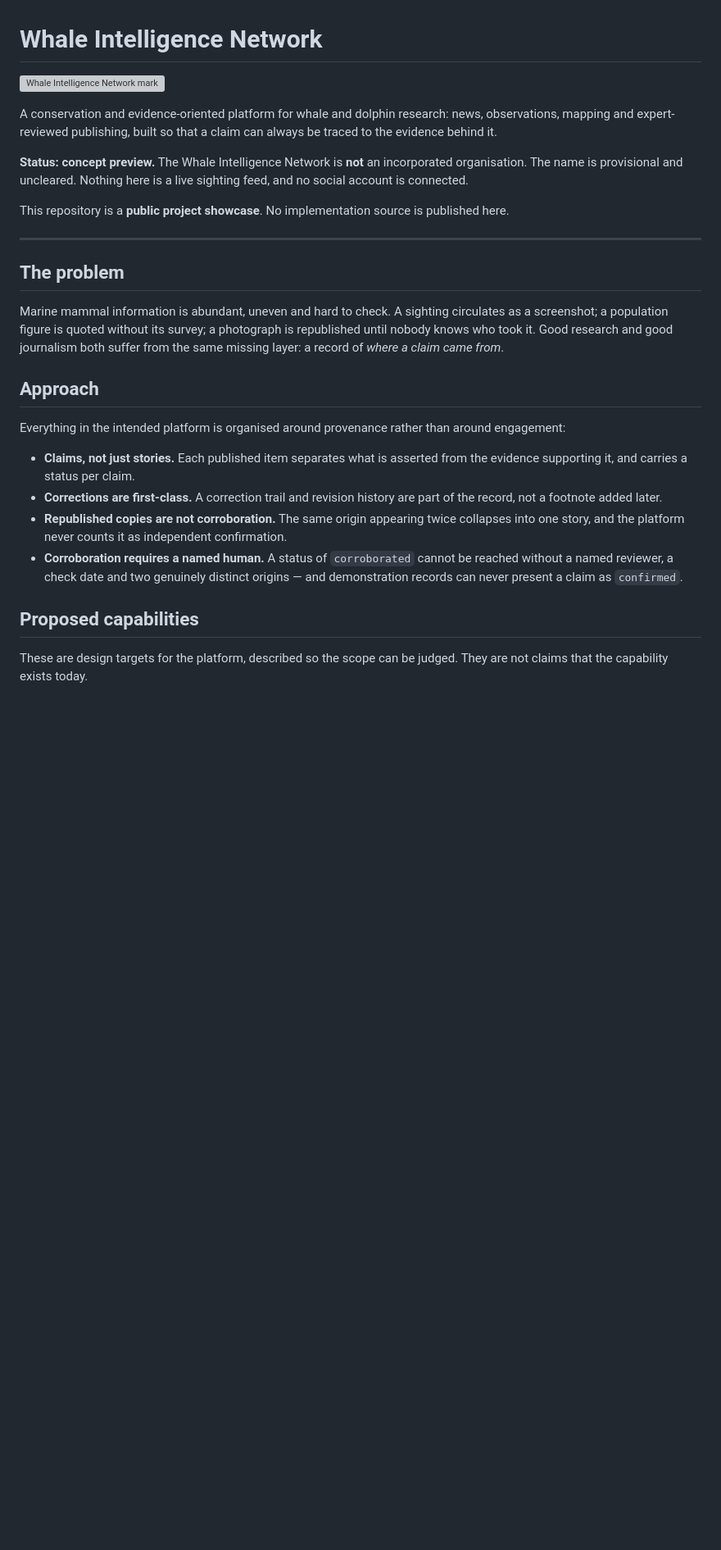
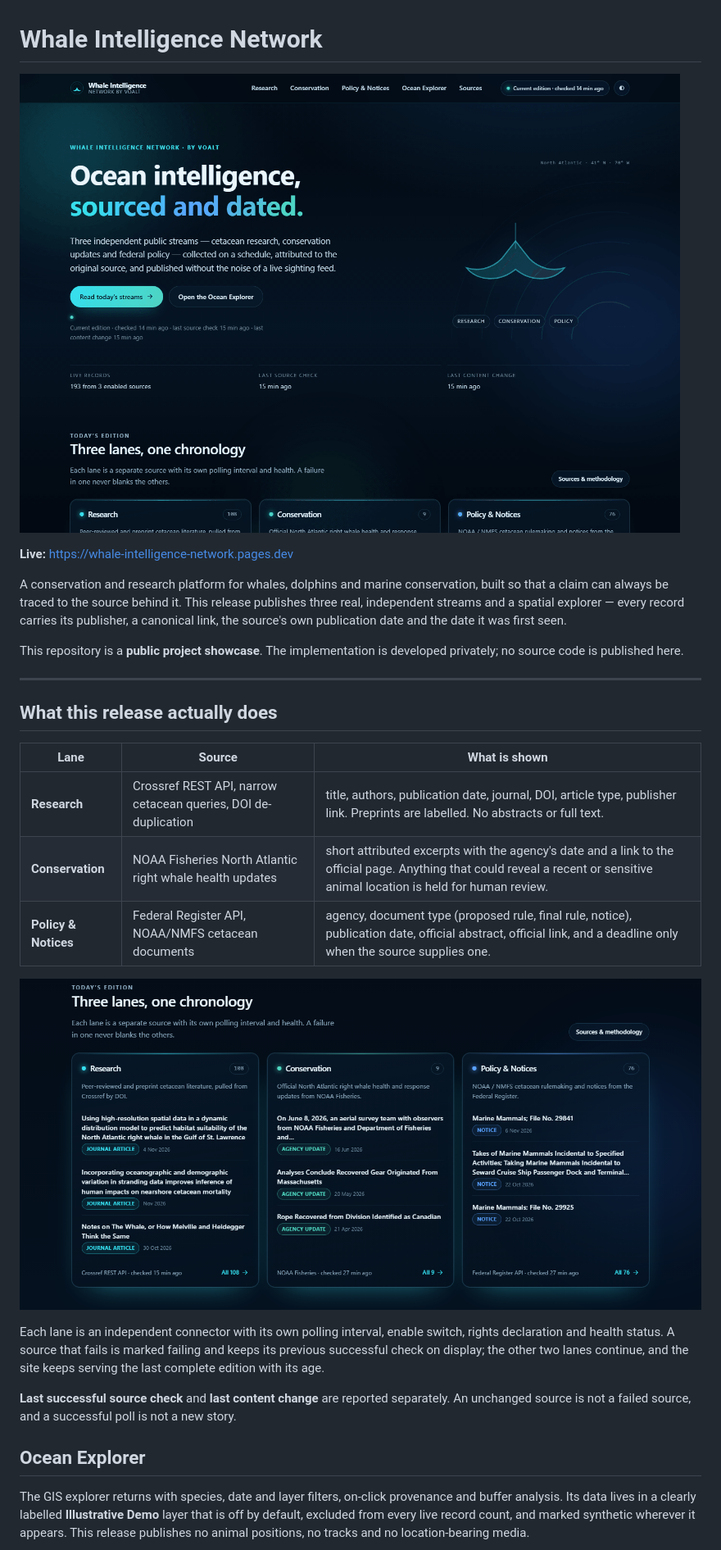
Before and after one commit to DanUrtnowski/Whale-Intelligence-Network, a Markdown page: README.md, the part around one of its changes. Shown at 82% size. Drawn GitHub-style; pictures changed too: images/win-home.png (added), images/win-streams.png (added); blank space fills up the shorter version; grey boxes are pictures that could not be loaded.

```diff
--- a/README.md
+++ b/README.md
@@ -1,46 +1,43 @@
 # Whale Intelligence Network
 
-![Whale Intelligence Network mark](images/mark.svg)
+![Whale Intelligence Network](images/win-home.png)
 
-A conservation and evidence-oriented platform for whale and dolphin research:
-news, observations, mapping and expert-reviewed publishing, built so that a claim
-can always be traced to the evidence behind it.
+**Live:** <https://whale-intelligence-network.pages.dev>
 
-**Status: concept preview.** The Whale Intelligence Network is **not** an
-incorporated organisation. The name is provisional and uncleared. Nothing here is
-a live sighting feed, and no social account is connected.
+A conservation and research platform for whales, dolphins and marine conservation,
+built so that a claim can always be traced to the source behind it. This release
+publishes three real, independent streams and a spatial explorer — every record
+carries its publisher, a canonical link, the source's own publication date and the
+date it was first seen.
 
-This repository is a **public project showcase**. No implementation source is
-published here.
+This repository is a **public project showcase**. The implementation is developed
+privately; no source code is published here.
 
 ---
 
-## The problem
+## What this release actually does
 
-Marine mammal information is abundant, uneven and hard to check. A sighting
-circulates as a screenshot; a population figure is quoted without its survey; a
-photograph is republished until nobody knows who took it. Good research and good
-journalism both suffer from the same missing layer: a record of *where a claim
-came from*.
+| Lane | Source | What is shown |
+|---|---|---|
+| **Research** | Crossref REST API, narrow cetacean queries, DOI de-duplication | title, authors, publication date, journal, DOI, article type, publisher link. Preprints are labelled. No abstracts or full text. |
+| **Conservation** | NOAA Fisheries North Atlantic right whale health updates | short attributed excerpts with the agency's date and a link to the official page. Anything that could reveal a recent or sensitive animal location is held for human review. |
+| **Policy & Notices** | Federal Register API, NOAA/NMFS cetacean documents | agency, document type (proposed rule, final rule, notice), publication date, official abstract, official link, and a deadline only when the source supplies one. |
 
-## Approach
+![Three lanes](images/win-streams.png)
 
-Everything in the intended platform is organised around provenance rather than
-around engagement:
+Each lane is an independent connector with its own polling interval, enable switch,
+rights declaration and health status. A source that fails is marked failing and keeps
+its previous successful check on display; the other two lanes continue, and the site
+keeps serving the last complete edition with its age.
 
-- **Claims, not just stories.** Each published item separates what is asserted
-  from the evidence supporting it, and carries a status per claim.
-- **Corrections are first-class.** A correction trail and revision history are
-  part of the record, not a footnote added later.
-- **Republished copies are not corroboration.** The same origin appearing twice
-  collapses into one story, and the platform never counts it as independent
-  confirmation.
-- **Corroboration requires a named human.** A status of `corroborated` cannot be
-  reached without a named reviewer, a check date and two genuinely distinct
-  origins — and demonstration records can never present a claim as `confirmed`.
+**Last successful source check** and **last content change** are reported separately.
+An unchanged source is not a failed source, and a successful poll is not a new story.
 
-## Proposed capabilities
+## Ocean Explorer
 
-These are design targets for the platform, described so the scope can be judged.
-They are not claims that the capability exists today.
+The GIS explorer returns with species, date and layer filters, on-click provenance and
+buffer analysis. Its data lives in a clearly labelled **Illustrative Demo** layer that
+is off by default, excluded from every live record count, and marked synthetic wherever
+it appears. This release publishes no animal positions, no tracks and no location-bearing
+media.
 
```
Also changed, not shown: other parts of README.md (+39 -51 lines), CHANGELOG.md (+40 -21 lines), images/win-explorer.png (added), images/win-mobile.png (added), images/win-sources.png (added).
